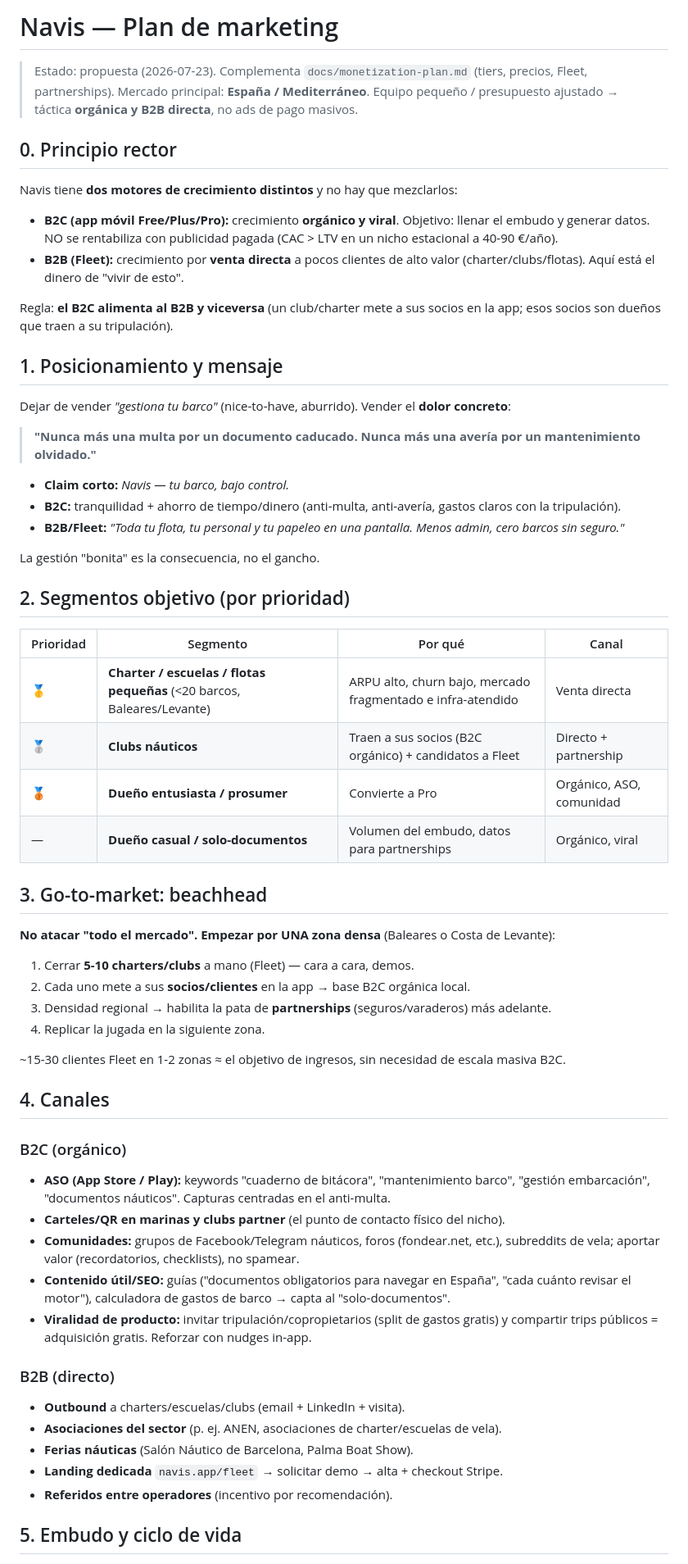
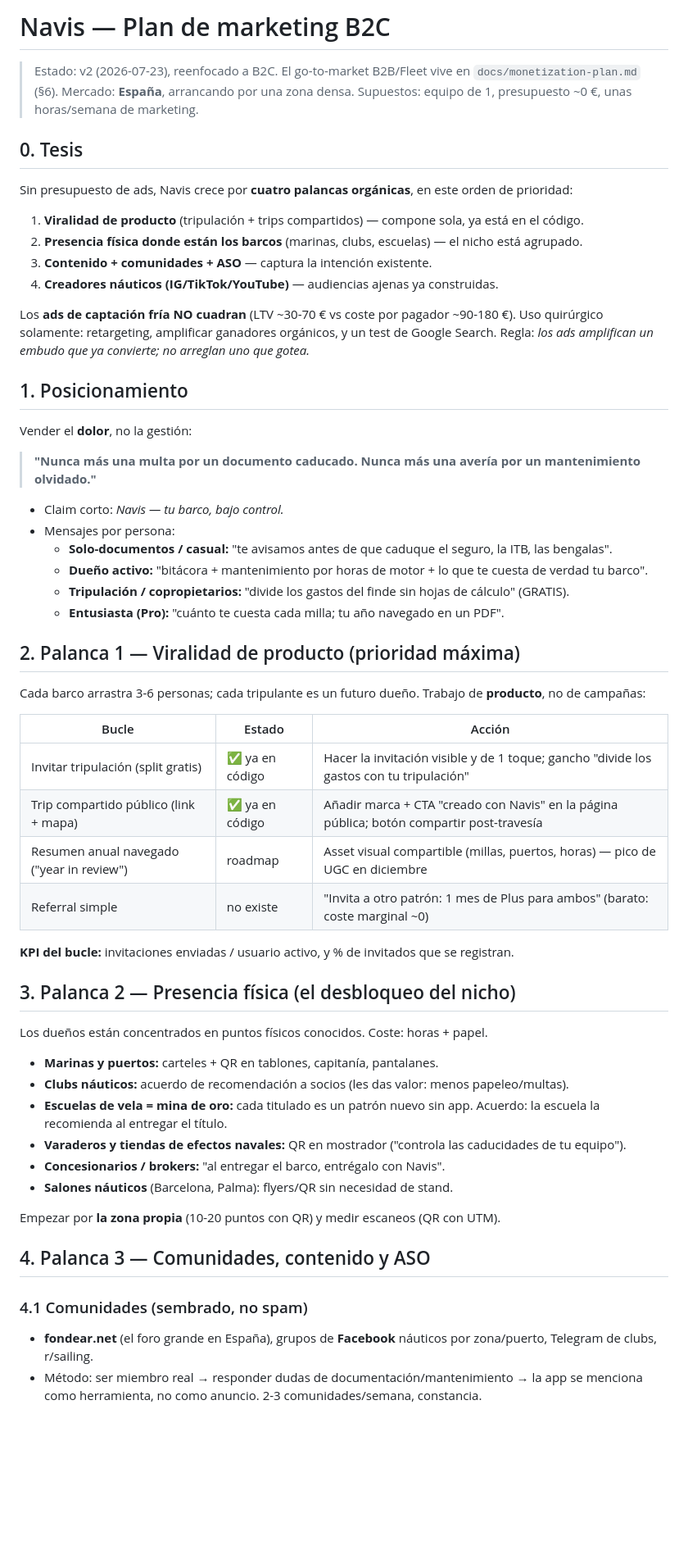
Before and after one commit to Carlos19979/navis-app, a Markdown page: docs/marketing-plan.md, the part around one of its changes. Shown at 82% size. Rendered like a GitHub page; blank space fills up the shorter version.

Commit message:
docs: rewrite marketing plan as B2C-focused v2 (4 organic levers, ads policy, 90-day plan, KPIs) (#62)

```diff
--- a/docs/marketing-plan.md
+++ b/docs/marketing-plan.md
@@ -1,73 +1,70 @@
-# Navis — Plan de marketing
+# Navis — Plan de marketing B2C
 
-> Estado: propuesta (2026-07-23). Complementa `docs/monetization-plan.md` (tiers, precios,
-> Fleet, partnerships). Mercado principal: **España / Mediterráneo**. Equipo pequeño /
-> presupuesto ajustado → táctica **orgánica y B2B directa**, no ads de pago masivos.
+> Estado: v2 (2026-07-23), reenfocado a B2C. El go-to-market B2B/Fleet vive en
+> `docs/monetization-plan.md` (§6). Mercado: **España**, arrancando por una zona densa.
+> Supuestos: equipo de 1, presupuesto ~0 €, unas horas/semana de marketing.
 
-## 0. Principio rector
+## 0. Tesis
 
-Navis tiene **dos motores de crecimiento distintos** y no hay que mezclarlos:
+Sin presupuesto de ads, Navis crece por **cuatro palancas orgánicas**, en este orden de
+prioridad:
 
-- **B2C (app móvil Free/Plus/Pro):** crecimiento **orgánico y viral**. Objetivo: llenar el
-  embudo y generar datos. NO se rentabiliza con publicidad pagada (CAC > LTV en un nicho
-  estacional a 40-90 €/año).
-- **B2B (Fleet):** crecimiento por **venta directa** a pocos clientes de alto valor
-  (charter/clubs/flotas). Aquí está el dinero de "vivir de esto".
+1. **Viralidad de producto** (tripulación + trips compartidos) — compone sola, ya está en el código.
+2. **Presencia física donde están los barcos** (marinas, clubs, escuelas) — el nicho está agrupado.
+3. **Contenido + comunidades + ASO** — captura la intención existente.
+4. **Creadores náuticos (IG/TikTok/YouTube)** — audiencias ajenas ya construidas.
 
-Regla: **el B2C alimenta al B2B y viceversa** (un club/charter mete a sus socios en la app;
-esos socios son dueños que traen a su tripulación).
+Los **ads de captación fría NO cuadran** (LTV ~30-70 € vs coste por pagador ~90-180 €).
+Uso quirúrgico solamente: retargeting, amplificar ganadores orgánicos, y un test de
+Google Search. Regla: *los ads amplifican un embudo que ya convierte; no arreglan uno que gotea.*
 
-## 1. Posicionamiento y mensaje
+## 1. Posicionamiento
 
-Dejar de vender *"gestiona tu barco"* (nice-to-have, aburrido). Vender el **dolor concreto**:
+Vender el **dolor**, no la gestión:
 
 > **"Nunca más una multa por un documento caducado. Nunca más una avería por un
 > mantenimiento olvidado."**
 
-- **Claim corto:** *Navis — tu barco, bajo control.*
-- **B2C:** tranquilidad + ahorro de tiempo/dinero (anti-multa, anti-avería, gastos claros con la tripulación).
-- **B2B/Fleet:** *"Toda tu flota, tu personal y tu papeleo en una pantalla. Menos admin, cero barcos sin seguro."*
+- Claim corto: *Navis — tu barco, bajo control.*
+- Mensajes por persona:
+  - **Solo-documentos / casual:** "te avisamos antes de que caduque el seguro, la ITB, las bengalas".
+  - **Dueño activo:** "bitácora + mantenimiento por horas de motor + lo que te cuesta de verdad tu barco".
+  - **Tripulación / copropietarios:** "divide los gastos del finde sin hojas de cálculo" (GRATIS).
+  - **Entusiasta (Pro):** "cuánto te cuesta cada milla; tu año navegado en un PDF".
 
-La gestión "bonita" es la consecuencia, no el gancho.
+## 2. Palanca 1 — Viralidad de producto (prioridad máxima)
 
-## 2. Segmentos objetivo (por prioridad)
+Cada barco arrastra 3-6 personas; cada tripulante es un futuro dueño. Trabajo de
+**producto**, no de campañas:
 
-| Prioridad | Segmento | Por qué | Canal |
-|---|---|---|---|
-| 🥇 | **Charter / escuelas / flotas pequeñas** (<20 barcos, Baleares/Levante) | ARPU alto, churn bajo, mercado fragmentado e infra-atendido | Venta directa |
-| 🥈 | **Clubs náuticos** | Traen a sus socios (B2C orgánico) + candidatos a Fleet | Directo + partnership |
-| 🥉 | **Dueño entusiasta / prosumer** | Convierte a Pro | Orgánico, ASO, comunidad |
-| — | **Dueño casual / solo-documentos** | Volumen del embudo, datos para partnerships | Orgánico, viral |
+| Bucle | Estado | Acción |
+|---|---|---|
+| Invitar tripulación (split gratis) | ✅ ya en código | Hacer la invitación visible y de 1 toque; gancho "divide los gastos con tu tripulación" |
+| Trip compartido público (link + mapa) | ✅ ya en código | Añadir marca + CTA "creado con Navis" en la página pública; botón compartir post-travesía |
+| Resumen anual navegado ("year in review") | roadmap | Asset visual compartible (millas, puertos, horas) — pico de UGC en diciembre |
+| Referral simple | no existe | "Invita a otro patrón: 1 mes de Plus para ambos" (barato: coste marginal ~0) |
 
-## 3. Go-to-market: beachhead
+**KPI del bucle:** invitaciones enviadas / usuario activo, y % de invitados que se registran.
 
-**No atacar "todo el mercado". Empezar por UNA zona densa** (Baleares o Costa de Levante):
-1. Cerrar **5-10 charters/clubs** a mano (Fleet) — cara a cara, demos.
-2. Cada uno mete a sus **socios/clientes** en la app → base B2C orgánica local.
-3. Densidad regional → habilita la pata de **partnerships** (seguros/varaderos) más adelante.
-4. Replicar la jugada en la siguiente zona.
+## 3. Palanca 2 — Presencia física (el desbloqueo del nicho)
 
-~15-30 clientes Fleet en 1-2 zonas ≈ el objetivo de ingresos, sin necesidad de escala masiva B2C.
+Los dueños están concentrados en puntos físicos conocidos. Coste: horas + papel.
 
-## 4. Canales
+- **Marinas y puertos:** carteles + QR en tablones, capitanía, pantalanes.
+- **Clubs náuticos:** acuerdo de recomendación a socios (les das valor: menos papeleo/multas).
+- **Escuelas de vela = mina de oro:** cada titulado es un patrón nuevo sin app. Acuerdo:
+  la escuela la recomienda al entregar el título.
+- **Varaderos y tiendas de efectos navales:** QR en mostrador ("controla las caducidades de tu equipo").
+- **Concesionarios / brokers:** "al entregar el barco, entrégalo con Navis".
+- **Salones náuticos** (Barcelona, Palma): flyers/QR sin necesidad de stand.
 
-### B2C (orgánico)
-- **ASO (App Store / Play):** keywords "cuaderno de bitácora", "mantenimiento barco",
-  "gestión embarcación", "documentos náuticos". Capturas centradas en el anti-multa.
-- **Carteles/QR en marinas y clubs partner** (el punto de contacto físico del nicho).
-- **Comunidades:** grupos de Facebook/Telegram náuticos, foros (fondear.net, etc.),
-  subreddits de vela; aportar valor (recordatorios, checklists), no spamear.
-- **Contenido útil/SEO:** guías ("documentos obligatorios para navegar en España",
-  "cada cuánto revisar el motor"), calculadora de gastos de barco → capta al "solo-documentos".
-- **Viralidad de producto:** invitar tripulación/copropietarios (split de gastos gratis) y
-  compartir trips públicos = adquisición gratis. Reforzar con nudges in-app.
+Empezar por **la zona propia** (10-20 puntos con QR) y medir escaneos (QR con UTM).
 
-### B2B (directo)
-- **Outbound** a charters/escuelas/clubs (email + LinkedIn + visita).
-- **Asociaciones del sector** (p. ej. ANEN, asociaciones de charter/escuelas de vela).
-- **Ferias náuticas** (Salón Náutico de Barcelona, Palma Boat Show).
-- **Landing dedicada** `navis.app/fleet` → solicitar demo → alta + checkout Stripe.
-- **Referidos entre operadores** (incentivo por recomendación).
+## 4. Palanca 3 — Comunidades, contenido y ASO
 
-## 5. Embudo y ciclo de vida
+### 4.1 Comunidades (sembrado, no spam)
+- **fondear.net** (el foro grande en España), grupos de **Facebook** náuticos por zona/puerto,
+  Telegram de clubs, r/sailing.
+- Método: ser miembro real → responder dudas de documentación/mantenimiento → la app se
+  menciona como herramienta, no como anuncio. 2-3 comunidades/semana, constancia.
 
```
Also changed, not shown: other parts of docs/marketing-plan.md (+89 -26 lines).
